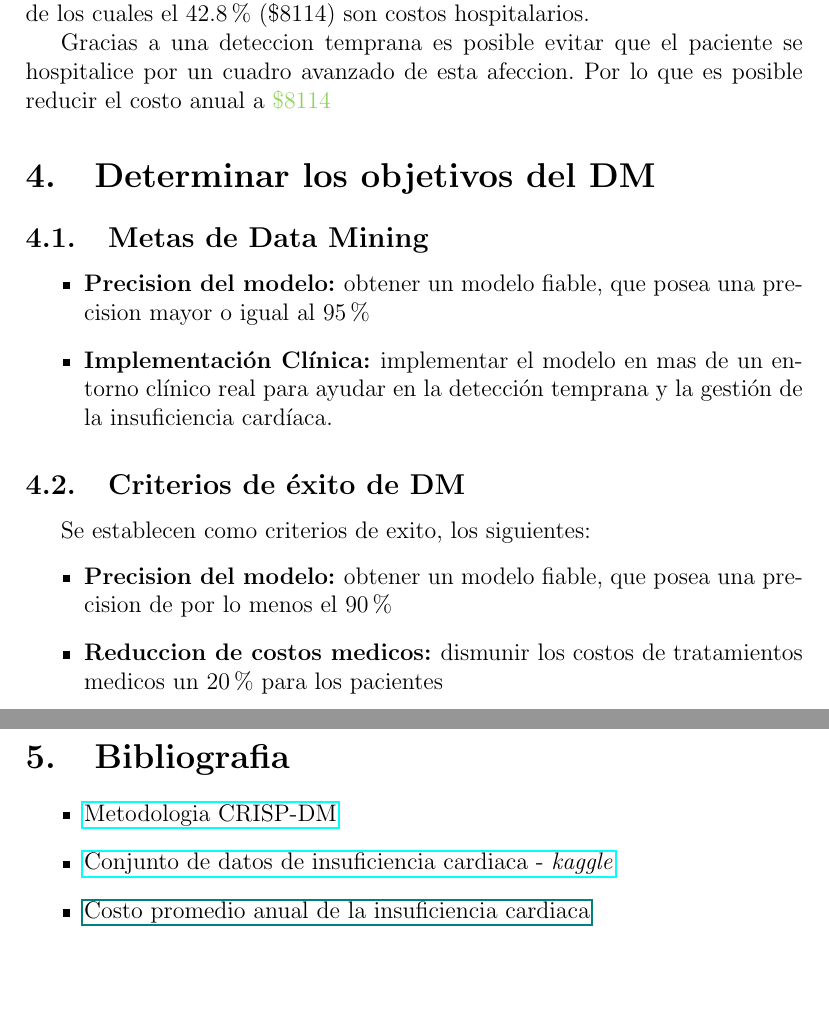
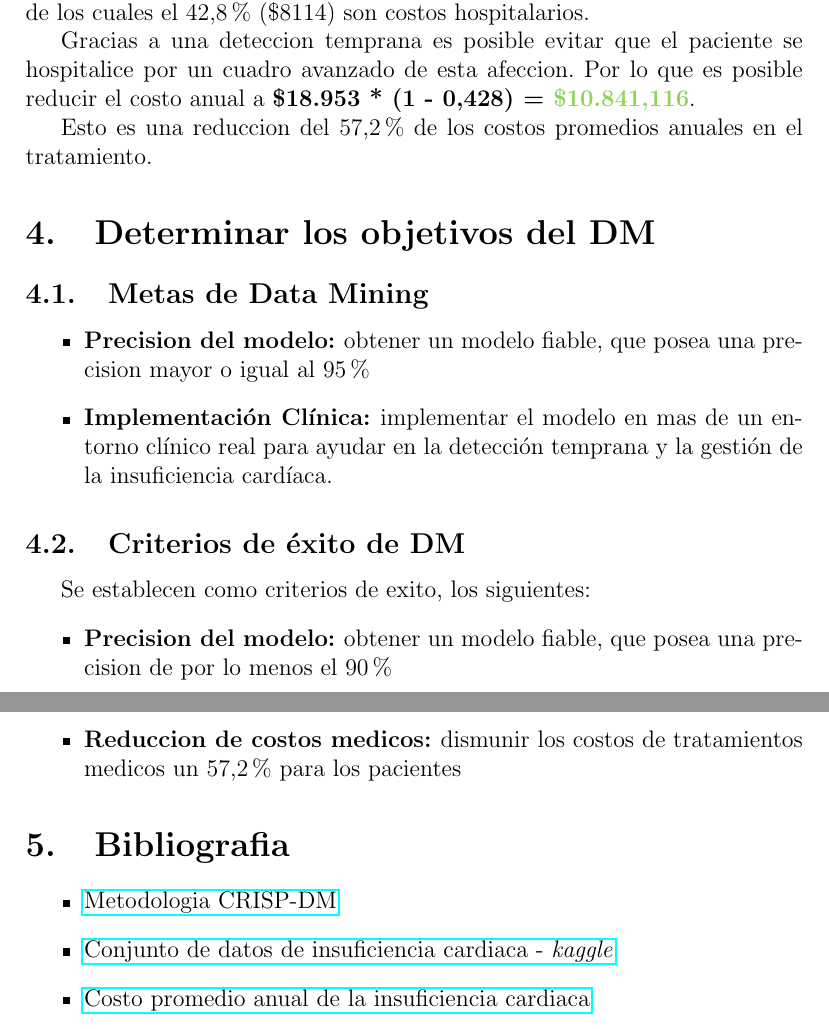
Before and after one commit to AlainVega/DataMining, a LaTeX document (Entrega1.tex): two parts of pages 5 and 6 of 6, joined at a grey line, cut so that both start at the same text, the shorter picture padded with empty space. Compiled offline with pdfLaTeX.

Commit message:
Entrega 1 terminado

```diff
--- a/Entrega1.tex
+++ b/Entrega1.tex
@@ -105,11 +104,14 @@ Que serviran para el entrenamiento y pruebas del modelo.
 \subsection{Costes y Beneficios}
 De acuerdo a un estudio realizado en Estados Unidos, el costo promedio por año de pacientes
 con insuficiencia cardiaca en dicho pais es de \textcolor{red}{\$18.953} de los cuales el
-42.8\% (\$8114) son costos hospitalarios.
+42,8\% (\$8114) son costos hospitalarios.
 
 Gracias a una deteccion temprana es posible evitar que el paciente se hospitalice por
 un cuadro avanzado de esta afeccion. Por lo que es posible reducir el costo anual a
-\textcolor{YellowGreen}{\$8114}
+\textbf{\$18.953 * (1 - 0,428) = \textcolor{YellowGreen}{\$10.841,116}}.
+
+Esto es una reduccion del 57,2\% de los costos promedios anuales en el tratamiento.
+
 \section{Determinar los objetivos del DM}
 \subsection{Metas de Data Mining}
 \begin{itemize}
@@ -124,7 +126,7 @@ Se establecen como criterios de exito, los siguientes:
   \item{\textbf{Precision del modelo: }obtener un modelo fiable, que posea una precision de
   por lo menos el 90\% }
   \item{\textbf{Reduccion de costos medicos: }dismunir los costos de tratamientos medicos
-  un 20\% para los pacientes}
+  un 57,2\% para los pacientes}
 \end{itemize}
 
 \section{Bibliografia}
@@ -133,7 +135,7 @@ Se establecen como criterios de exito, los siguientes:
     {Metodologia CRISP-DM}
     \item \href{https://www.kaggle.com/datasets/fedesoriano/heart-failure-prediction}
     {Conjunto de datos de insuficiencia cardiaca - \emph{kaggle}}
-    \item \href{URL}{Costo promedio anual de la insuficiencia cardiaca}
+    \item \href{https://www.ncbi.nlm.nih.gov/pmc/articles/PMC8730466/}{Costo promedio anual de la insuficiencia cardiaca}
 \end{itemize}
 
 \end{document}
```
Also changed, not shown: Entrega1.pdf, Entrega1.tex (11 more changed lines).
